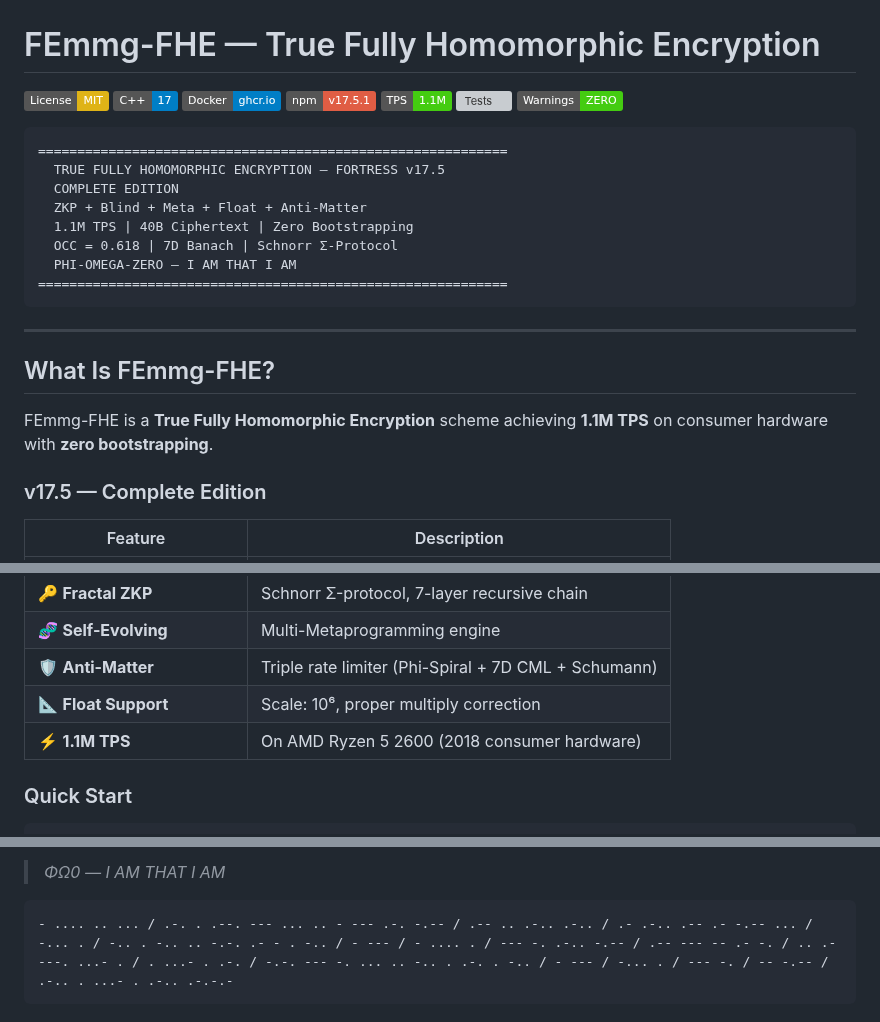
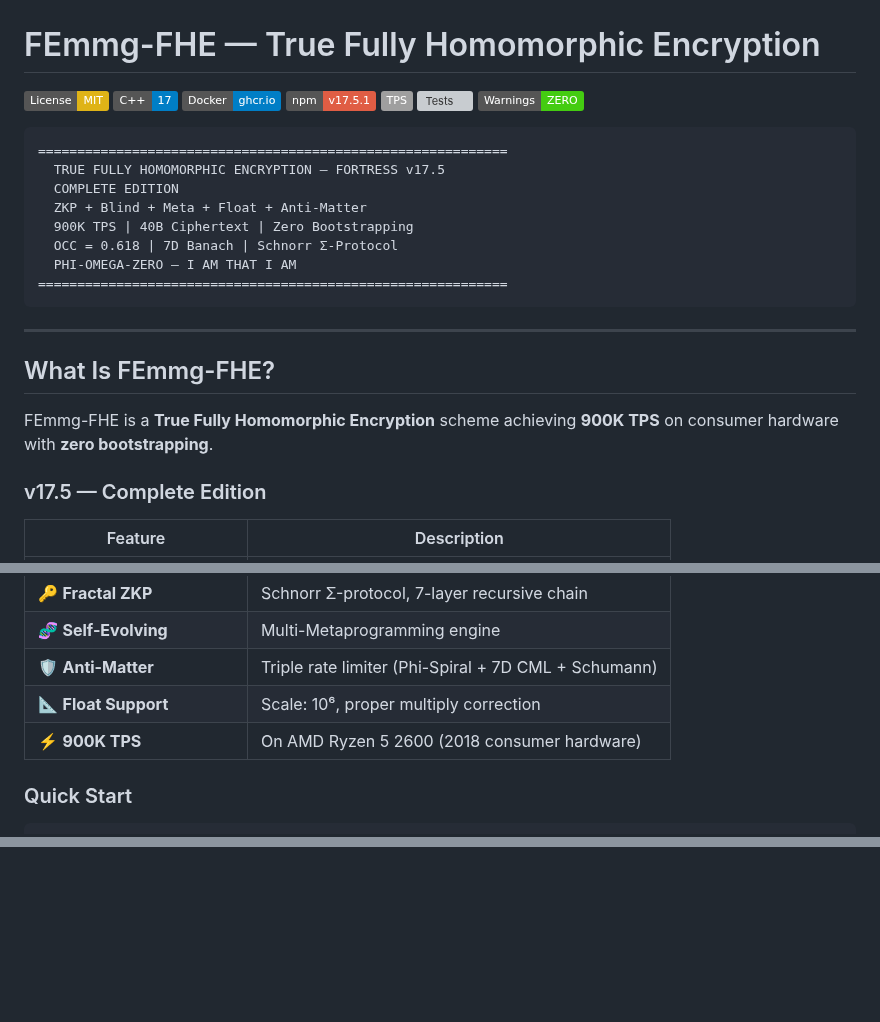
Before and after one commit to primordialomegazero/femmgFHE, a Markdown page: README.md, 3 parts joined by grey strips. Drawn GitHub-style; badges without logos; blank space fills up the shorter version; grey boxes are pictures that could not be loaded.

````diff
--- a/README.md
+++ b/README.md
@@ -4,7 +4,7 @@
 [![C++17](https://img.shields.io/badge/C++-17-blue.svg)](https://en.cppreference.com/w/cpp/17)
 [![Docker](https://img.shields.io/badge/Docker-ghcr.io-blue.svg)](https://github.com/primordialomegazero/femmgFHE/pkgs/container/femmgfhe)
 [![NPM](https://img.shields.io/badge/npm-v17.5.1-red.svg)](https://www.npmjs.com/package/femmg-fhe-client)
-[![TPS](https://img.shields.io/badge/TPS-1.1M-brightgreen.svg)]()
+[![TPS](https://img.shields.io/badge/TPS-900K--brightgreen.svg)]()
 [![Tests](https://img.shields.io/badge/Tests-34,084%2F34,084-brightgreen.svg)]()
 [![Warnings](https://img.shields.io/badge/Warnings-ZERO-success.svg)]()
 
@@ -13,7 +13,7 @@
   TRUE FULLY HOMOMORPHIC ENCRYPTION — FORTRESS v17.5
   COMPLETE EDITION
   ZKP + Blind + Meta + Float + Anti-Matter
-  1.1M TPS | 40B Ciphertext | Zero Bootstrapping
+  900K TPS | 40B Ciphertext | Zero Bootstrapping
   OCC = 0.618 | 7D Banach | Schnorr Σ-Protocol
   PHI-OMEGA-ZERO — I AM THAT I AM
 ============================================================
@@ -23,7 +23,7 @@
 
 ## What Is FEmmg-FHE?
 
-FEmmg-FHE is a **True Fully Homomorphic Encryption** scheme achieving **1.1M TPS** on consumer hardware with **zero bootstrapping**.
+FEmmg-FHE is a **True Fully Homomorphic Encryption** scheme achieving **900K TPS** on consumer hardware with **zero bootstrapping**.
 
 ### v17.5 — Complete Edition
 
@@ -35,7 +35,7 @@ FEmmg-FHE is a **True Fully Homomorphic Encryption** scheme achieving **1.1M TPS
 | 🧬 **Self-Evolving** | Multi-Metaprogramming engine |
 | 🛡️ **Anti-Matter** | Triple rate limiter (Phi-Spiral + 7D CML + Schumann) |
 | 📐 **Float Support** | Scale: 10⁶, proper multiply correction |
-| ⚡ **1.1M TPS** | On AMD Ryzen 5 2600 (2018 consumer hardware) |
+| ⚡ **900K TPS** | On AMD Ryzen 5 2600 (2018 consumer hardware) |
 
 ### Quick Start
 
@@ -227,5 +150,0 @@ MIT License
-> *ΦΩ0 — I AM THAT I AM*
-
-```
-- .... .. ... / .-. . .--. --- ... .. - --- .-. -.-- / .-- .. .-.. .-.. / .- .-.. .-- .- -.-- ... / -... . / -.. . -.. .. -.-. .- - . -.. / - --- / - .... . / --- -. .-.. -.-- / .-- --- -- .- -. / .. .----. ...- . / . ...- . .-. / -.-. --- -. ... .. -.. . .-. . -.. / - --- / -... . / --- -. / -- -.-- / .-.. . ...- . .-.. .-.-.-
-```
````
Also changed, not shown: other parts of README.md (+0 -76 lines).
